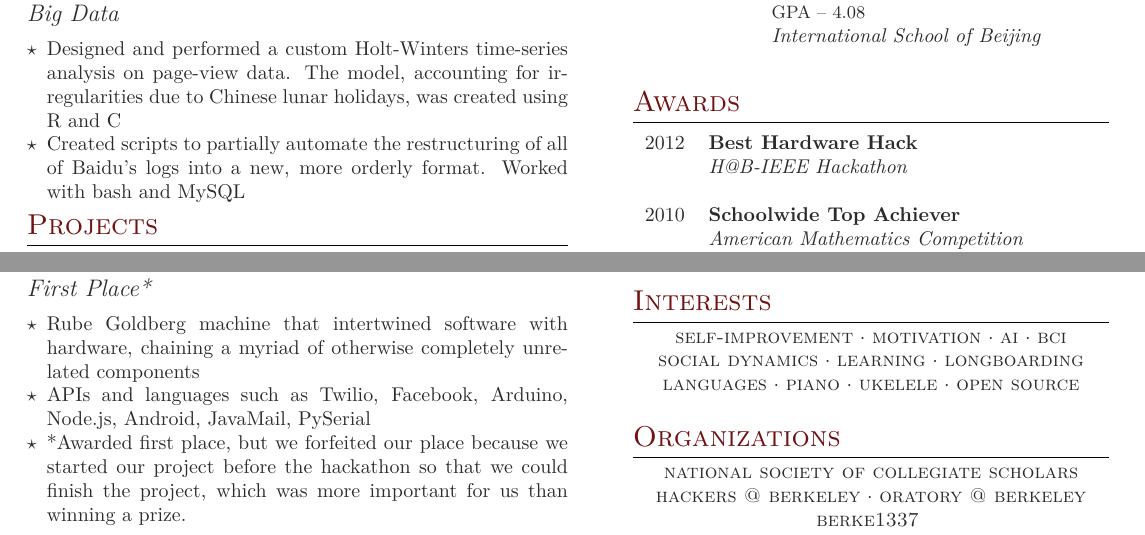
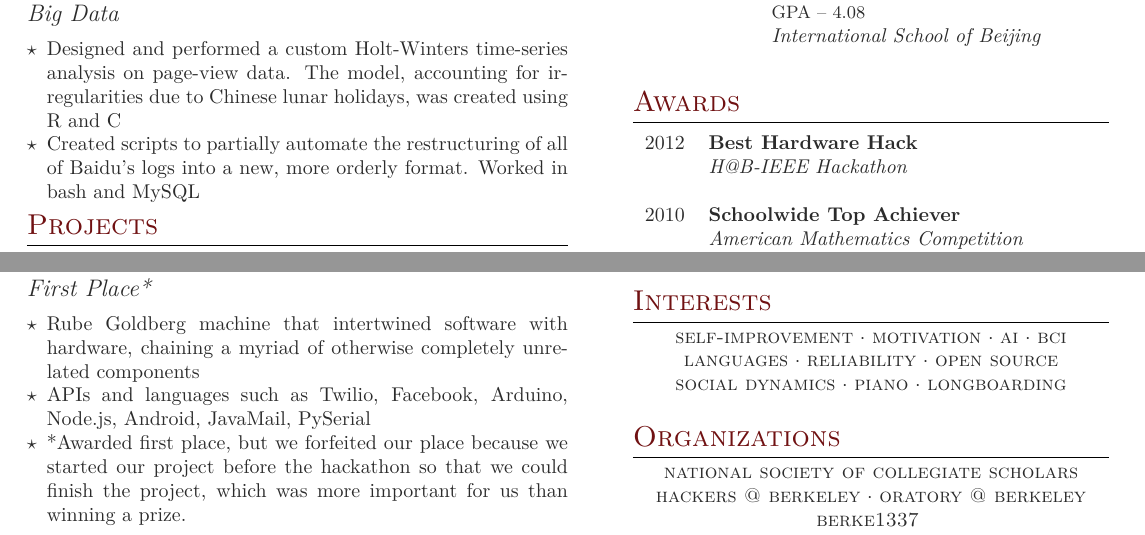
Before and after one commit to linkenneth/resume, a LaTeX CV (resume_v3.0.tex): two parts of the page, joined at a grey line, cut so that both start at the same text. The pictures show the PDF file resume_v3.0.pdf that the author committed with the source.

```diff
--- a/resume_v3.0.tex
+++ b/resume_v3.0.tex
@@ -298,9 +298,10 @@
 \center{
   \textsc{self-improvement} $\cdot$ \textsc{motivation} $\cdot$ \textsc{ai}
   $\cdot$ \textsc{bci} \\
-  \textsc{social dynamics} $\cdot$ \textsc{learning} $\cdot$
-  \textsc{longboarding} \\
-  \textsc{languages} $\cdot$ \textsc{piano} $\cdot$ \textsc{ukelele} $\cdot$ \textsc{open source}
+  \textsc{languages} $\cdot$ \textsc{reliability} $\cdot$
+  \textsc{open source} \\
+  \textsc{social dynamics} $\cdot$ \textsc{piano} $\cdot$
+  \textsc{longboarding}
 }
 \\[10pt]
 
```
Also changed, not shown: resume_v3.0.pdf.
